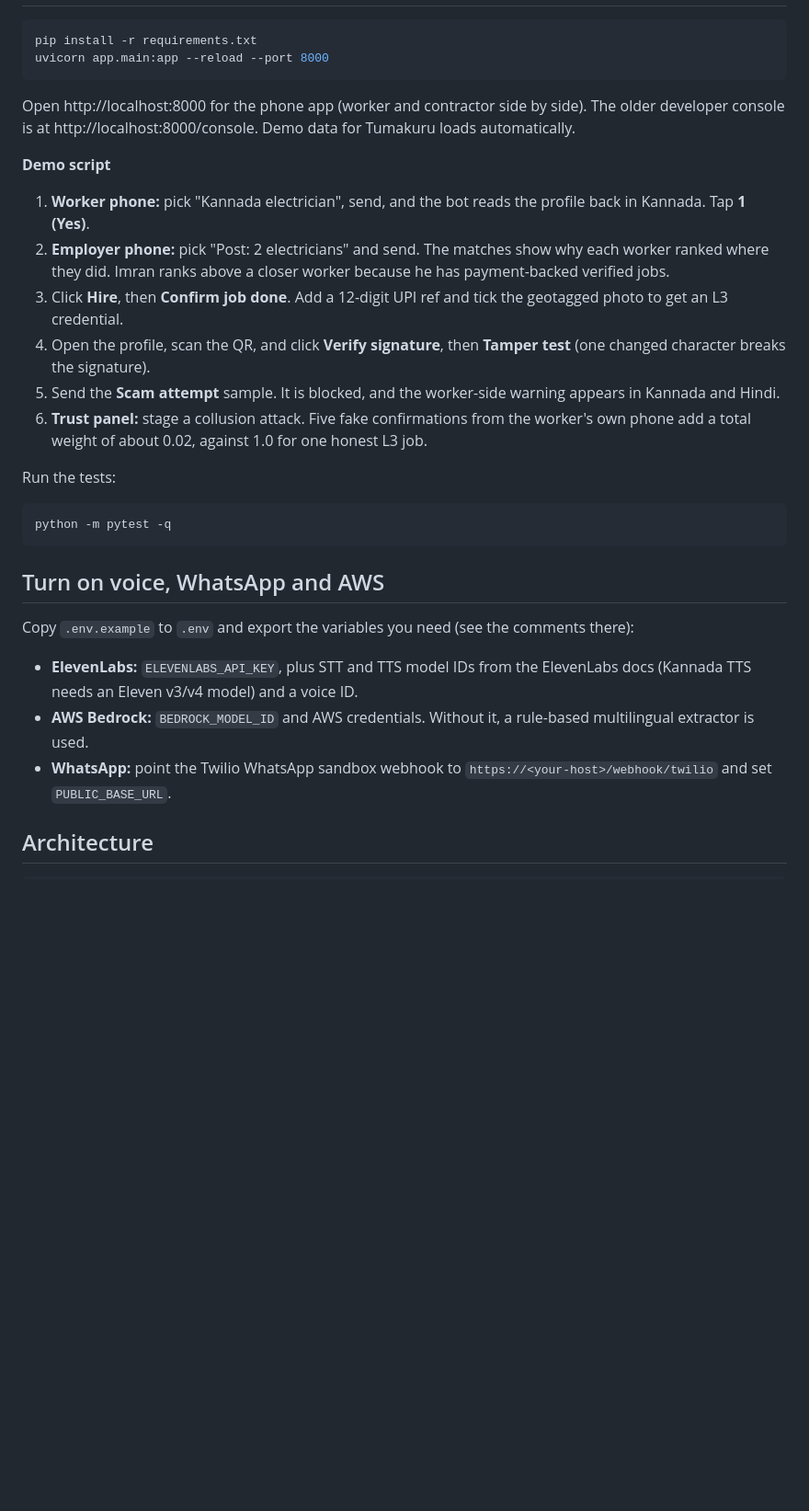
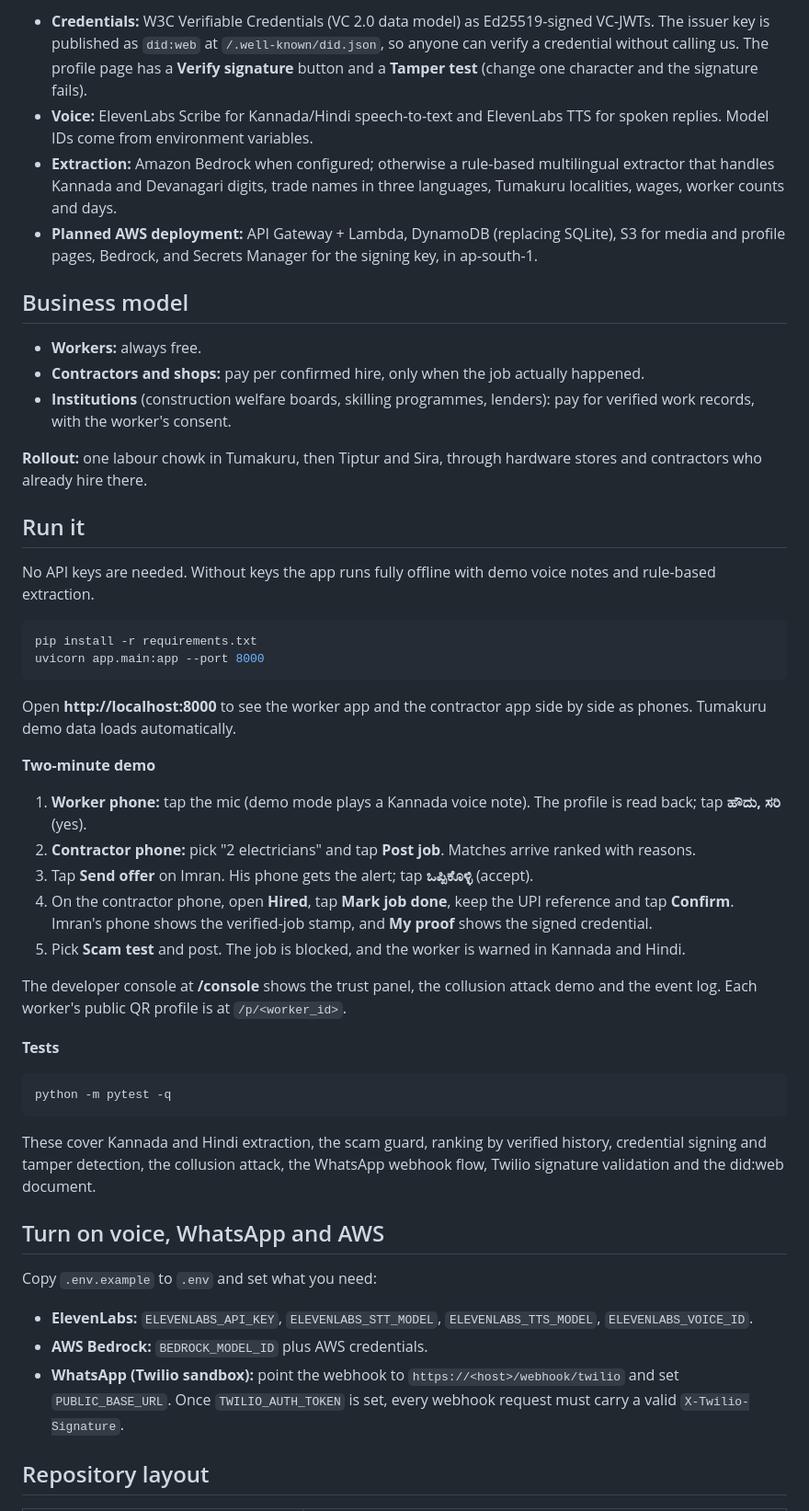
Before and after one commit to dipankarchettri/KelasaPass, a Markdown page: README.md, the part around one of its changes. Shown at 92% size. Drawn GitHub-style; blank space fills up the shorter version.

````diff
--- a/README.md
+++ b/README.md
@@ -33,32 +80,51 @@ wHACKiest 2026, Track 4 (UnlockED): problems 4.1 (Localized Vocational Skill Ver
+- **Credentials:** W3C Verifiable Credentials (VC 2.0 data model) as Ed25519-signed VC-JWTs. The issuer key is published as `did:web` at `/.well-known/did.json`, so anyone can verify a credential without calling us. The profile page has a **Verify signature** button and a **Tamper test** (change one character and the signature fails).
+- **Voice:** ElevenLabs Scribe for Kannada/Hindi speech-to-text and ElevenLabs TTS for spoken replies. Model IDs come from environment variables.
+- **Extraction:** Amazon Bedrock when configured; otherwise a rule-based multilingual extractor that handles Kannada and Devanagari digits, trade names in three languages, Tumakuru localities, wages, worker counts and days.
+- **Planned AWS deployment:** API Gateway + Lambda, DynamoDB (replacing SQLite), S3 for media and profile pages, Bedrock, and Secrets Manager for the signing key, in ap-south-1.
+
+## Business model
+
+- **Workers:** always free.
+- **Contractors and shops:** pay per confirmed hire, only when the job actually happened.
+- **Institutions** (construction welfare boards, skilling programmes, lenders): pay for verified work records, with the worker's consent.
+
+**Rollout:** one labour chowk in Tumakuru, then Tiptur and Sira, through hardware stores and contractors who already hire there.
+
+## Run it
+
+No API keys are needed. Without keys the app runs fully offline with demo voice notes and rule-based extraction.
 
 ```bash
 pip install -r requirements.txt
-uvicorn app.main:app --reload --port 8000
+uvicorn app.main:app --port 8000
 ```
 
-Open http://localhost:8000 for the phone app (worker and contractor side by side). The older developer console is at http://localhost:8000/console. Demo data for Tumakuru loads automatically.
+Open **http://localhost:8000** to see the worker app and the contractor app side by side as phones. Tumakuru demo data loads automatically.
 
-**Demo script**
-1. **Worker phone:** pick "Kannada electrician", send, and the bot reads the profile back in Kannada. Tap **1 (Yes)**.
-2. **Employer phone:** pick "Post: 2 electricians" and send. The matches show why each worker ranked where they did. Imran ranks above a closer worker because he has payment-backed verified jobs.
-3. Click **Hire**, then **Confirm job done**. Add a 12-digit UPI ref and tick the geotagged photo to get an L3 credential.
-4. Open the profile, scan the QR, and click **Verify signature**, then **Tamper test** (one changed character breaks the signature).
-5. Send the **Scam attempt** sample. It is blocked, and the worker-side warning appears in Kannada and Hindi.
-6. **Trust panel:** stage a collusion attack. Five fake confirmations from the worker's own phone add a total weight of about 0.02, against 1.0 for one honest L3 job.
+**Two-minute demo**
+1. **Worker phone:** tap the mic (demo mode plays a Kannada voice note). The profile is read back; tap **ಹೌದು, ಸರಿ** (yes).
+2. **Contractor phone:** pick "2 electricians" and tap **Post job**. Matches arrive ranked with reasons.
+3. Tap **Send offer** on Imran. His phone gets the alert; tap **ಒಪ್ಪಿಕೊಳ್ಳಿ** (accept).
+4. On the contractor phone, open **Hired**, tap **Mark job done**, keep the UPI reference and tap **Confirm**. Imran's phone shows the verified-job stamp, and **My proof** shows the signed credential.
+5. Pick **Scam test** and post. The job is blocked, and the worker is warned in Kannada and Hindi.
 
-Run the tests:
+The developer console at **/console** shows the trust panel, the collusion attack demo and the event log. Each worker's public QR profile is at `/p/<worker_id>`.
+
+**Tests**
 
 ```bash
 python -m pytest -q
 ```
 
+These cover Kannada and Hindi extraction, the scam guard, ranking by verified history, credential signing and tamper detection, the collusion attack, the WhatsApp webhook flow, Twilio signature validation and the did:web document.
+
 ## Turn on voice, WhatsApp and AWS
 
-Copy `.env.example` to `.env` and export the variables you need (see the comments there):
+Copy `.env.example` to `.env` and set what you need:
 
-- **ElevenLabs:** `ELEVENLABS_API_KEY`, plus STT and TTS model IDs from the ElevenLabs docs (Kannada TTS needs an Eleven v3/v4 model) and a voice ID.
-- **AWS Bedrock:** `BEDROCK_MODEL_ID` and AWS credentials. Without it, a rule-based multilingual extractor is used.
-- **WhatsApp:** point the Twilio WhatsApp sandbox webhook to `https://<your-host>/webhook/twilio` and set `PUBLIC_BASE_URL`.
+- **ElevenLabs:** `ELEVENLABS_API_KEY`, `ELEVENLABS_STT_MODEL`, `ELEVENLABS_TTS_MODEL`, `ELEVENLABS_VOICE_ID`.
+- **AWS Bedrock:** `BEDROCK_MODEL_ID` plus AWS credentials.
+- **WhatsApp (Twilio sandbox):** point the webhook to `https://<host>/webhook/twilio` and set `PUBLIC_BASE_URL`. Once `TWILIO_AUTH_TOKEN` is set, every webhook request must carry a valid `X-Twilio-Signature`.
 
-## Architecture
+## Repository layout
 
````
Also changed, not shown: other parts of README.md (+91 -38 lines), docs/1-voice-onboarding.png (added), docs/2-ranked-matches.png (added), docs/3-confirm-job.png (added), docs/4-verified-proof.png (added), docs/5-scam-blocked.png (added), 1 other file.
